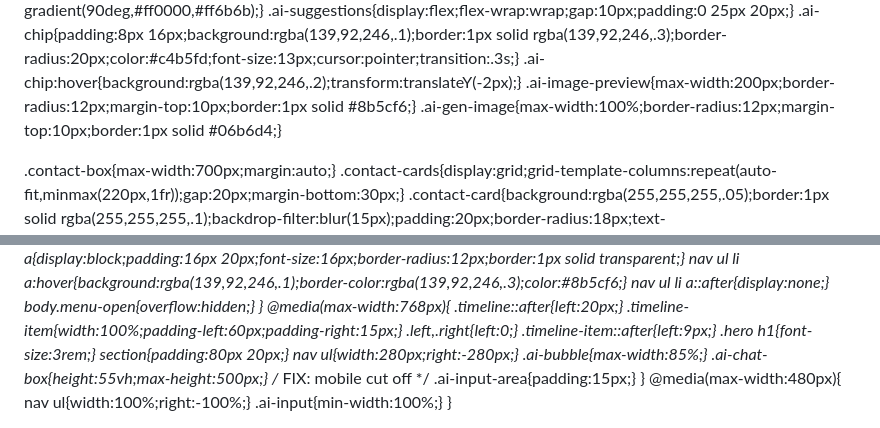
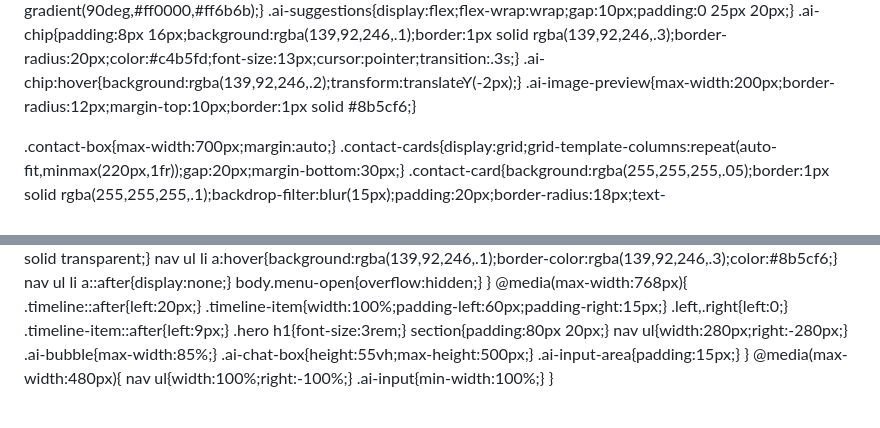
Before and after one commit to Harishv-web/Harish-, a Markdown page: README.md, 2 parts joined by grey strips. Rendered like a GitHub page.

```diff
--- a/README.md
+++ b/README.md
@@ -74,7 +75,6 @@ section h2{text-align:center;margin-bottom:50px;font-size:2.2rem;background:line
 .ai-chip{padding:8px 16px;background:rgba(139,92,246,.1);border:1px solid rgba(139,92,246,.3);border-radius:20px;color:#c4b5fd;font-size:13px;cursor:pointer;transition:.3s;}
 .ai-chip:hover{background:rgba(139,92,246,.2);transform:translateY(-2px);}
 .ai-image-preview{max-width:200px;border-radius:12px;margin-top:10px;border:1px solid #8b5cf6;}
-.ai-gen-image{max-width:100%;border-radius:12px;margin-top:10px;border:1px solid #06b6d4;}
 
 .contact-box{max-width:700px;margin:auto;}
 .contact-cards{display:grid;grid-template-columns:repeat(auto-fit,minmax(220px,1fr));gap:20px;margin-bottom:30px;}
@@ -125,7 +125,7 @@ body.menu-open{overflow:hidden;}
 section{padding:80px 20px;}
 nav ul{width:280px;right:-280px;}
 .ai-bubble{max-width:85%;}
-.ai-chat-box{height:55vh;max-height:500px;} /* FIX: mobile cut off */
+.ai-chat-box{height:55vh;max-height:500px;}
 .ai-input-area{padding:15px;}
 }
 @media(max-width:480px){
```
Also changed, not shown: other parts of README.md (+41 -27 lines).
